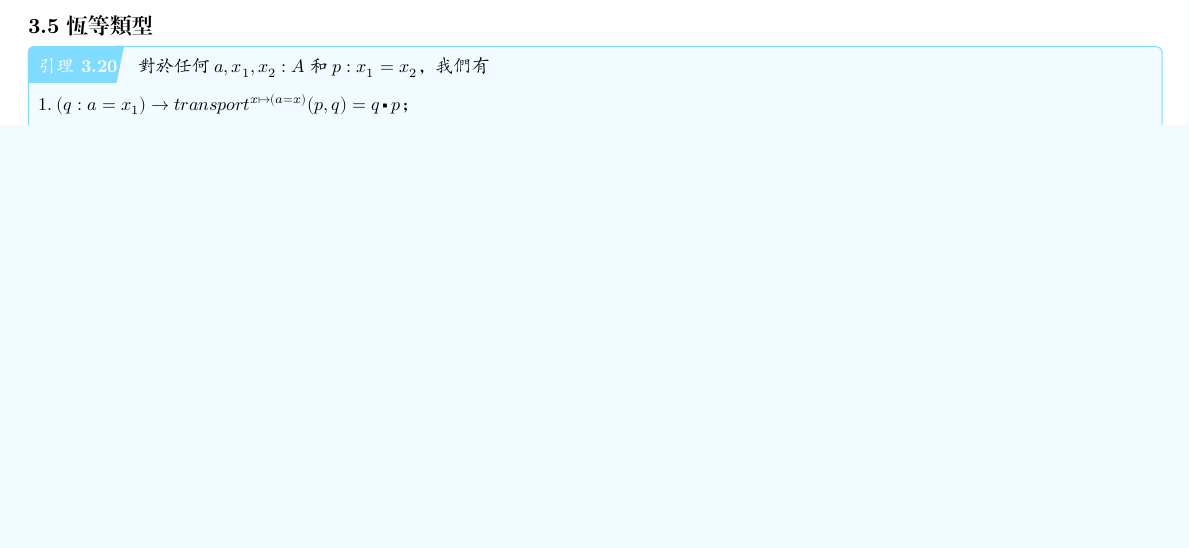
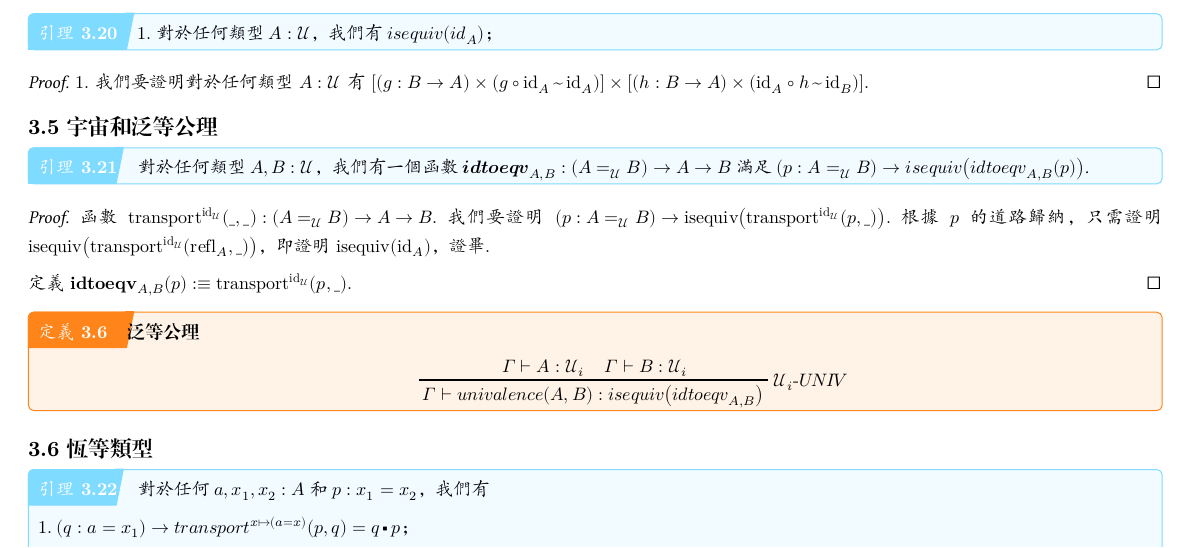
Before and after one commit to jojoid/HoTT, a Typst document (hott.typ): part of page 15 of 16, cut at the place of the change, the shorter picture padded with empty space. The pictures show the PDF file hott.pdf that the author committed with the source.

Commit message:
位於分支 main  您的分支與上游分支 'origin/main' 一致。
 要提交的變更：
	修改：     hott.pdf
	修改：     hott.typ

```diff
--- a/hott.typ
+++ b/hott.typ
@@ -1072,3 +1072,27 @@
   $2.$ 給定四元組 $(g, alpha, h, beta)： op("isequiv") (f)$，我們有 $alpha: (x: A) -> (g compose f) (x) = x, beta: (y: B) -> (f compose h) (y) = y$，那麼我們有同倫 $g compose beta^(-1) : (y: B) -> g(y) = (g compose f compose h) (y) eq.triple g op(~) (g compose f compose h)$ 和 $alpha compose h : (y: B) -> (g compose f compose h) (y) = h(y) eq.triple (g compose f compose h) op(~) h$. 於是我們可以定義同倫 $gamma :eq.triple (g compose beta^(-1)) op(square.filled.tiny) (alpha compose h) : g op(~) h eq.triple (y: B) -> g(y) = h(y)$. 那麼 $f compose gamma : (y: B) -> (f compose g) (y) = (f compose h) (y) eq.triple (f compose g) op(~) (f compose h)$. 於是有 $(f compose gamma) op(square.filled.tiny) beta : (f compose g) op(~) op("id"_B)$. 所以有 $(g, alpha, (f compose gamma) op(square.filled.tiny) beta) : op("qinv") (f)$.
 ]
 
+#lemma[
+  $1.$ 對於任何類型 $A: cal(U)$，我們有 $op("isequiv") (op("id"_A))$；
+]
+
+#proof[
+  $1.$ 我們要證明對於任何類型 $A: cal(U)$ 有 $[(g: B -> A) times (g compose op("id"_A) op(~) op("id"_A))] times [(h: B -> A) times (op("id"_A) compose h op(~) op("id"_B))]$.
+]
+
+== *宇宙和泛等公理*
+
+#lemma[
+  對於任何類型 $A, B : cal(U)$，我們有一個函數 $op(bold("idtoeqv")_(A, B)) : (A scripts(=)_cal(U) B) -> A -> B$ 滿足 $(p: A scripts(=)_cal(U) B) -> op("isequiv") (op("idtoeqv"_(A, B)) (p))$.
+]
+
+#proof[
+  函數 $op("transport"^(op("id"_cal(U)))) ("_", "_") : (A scripts(=)_cal(U) B) -> A -> B$. 我們要證明 $(p: A scripts(=)_cal(U) B) -> op("isequiv") (op("transport"^(op("id"_cal(U)))) (p, "_"))$. 根據 $p$ 的道路歸納，只需證明 $op("isequiv") (op("transport"^(op("id"_cal(U)))) ("refl"_A, "_"))$，即證明 $op("isequiv") (op("id"_A))$，證畢.
+
+  定義 $op(bold("idtoeqv")_(A, B)) (p) :eq.triple op("transport"^(op("id"_cal(U)))) (p, "_")$.
+]
+
+#definition[
+  *泛等公理*
+
+  #prooftrees.tree(
```
Also changed, not shown: hott.pdf, hott.typ (6 more changed lines).
